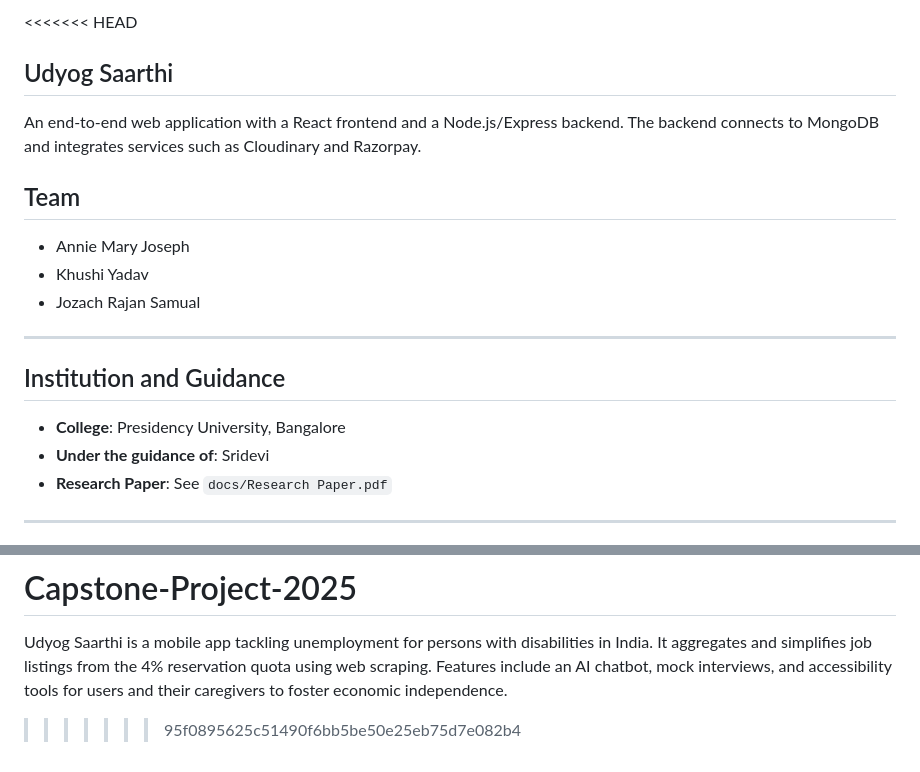
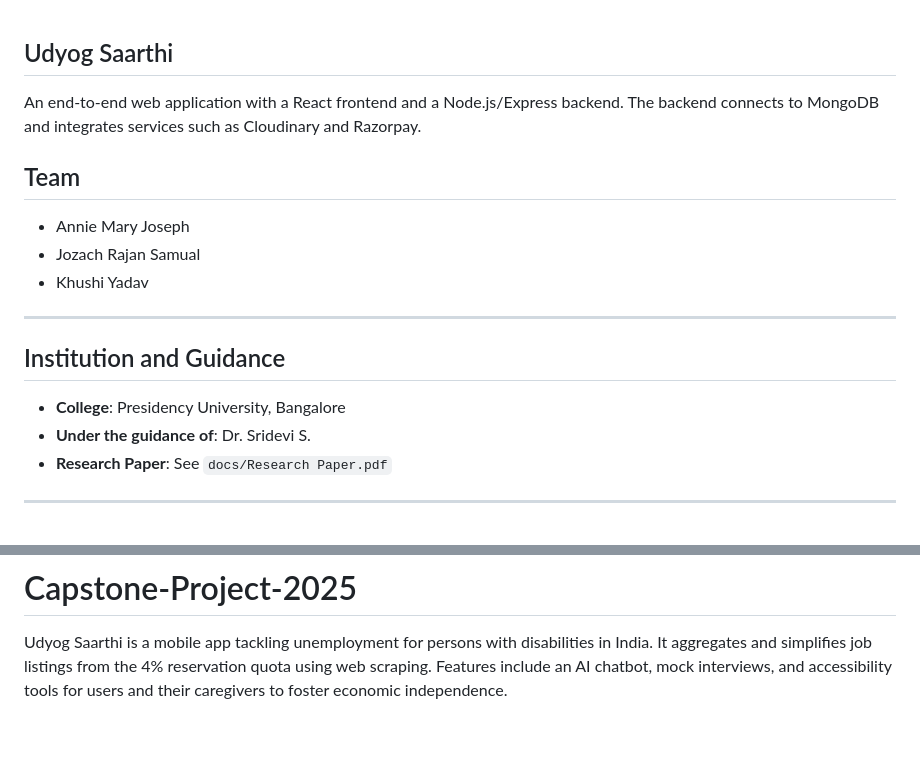
Before and after one commit to holycarrots/Capstone-Project-2025, a Markdown page: README.md, 2 parts joined by grey strips. Drawn GitHub-style; blank space fills up the shorter version.

```diff
--- a/README.md
+++ b/README.md
@@ -1,4 +1,3 @@
-<<<<<<< HEAD
 ## Udyog Saarthi
 
 An end-to-end web application with a React frontend and a Node.js/Express backend. The backend connects to MongoDB and integrates services such as Cloudinary and Razorpay.
@@ -6,15 +5,15 @@ An end-to-end web application with a React frontend and a Node.js/Express backen
 ## Team
 
 - Annie Mary Joseph
+- Jozach Rajan Samual
 - Khushi Yadav
-- Jozach Rajan Samual
 
 ---
 
 ## Institution and Guidance
 
 - **College**: Presidency University, Bangalore
-- **Under the guidance of**: Sridevi
+- **Under the guidance of**: Dr. Sridevi S.
 - **Research Paper**: See `docs/Research Paper.pdf`
 
 ---
@@ -164,4 +163,3 @@ Additional materials are in `docs/`, including reports and references.
 =======
 # Capstone-Project-2025
 Udyog Saarthi is a mobile app tackling unemployment for persons with disabilities in India. It aggregates and simplifies job listings from the 4% reservation quota using web scraping. Features include an AI chatbot, mock interviews, and accessibility tools for users and their caregivers to foster economic independence.
->>>>>>> 95f0895625c51490f6bb5be50e25eb75d7e082b4
```
